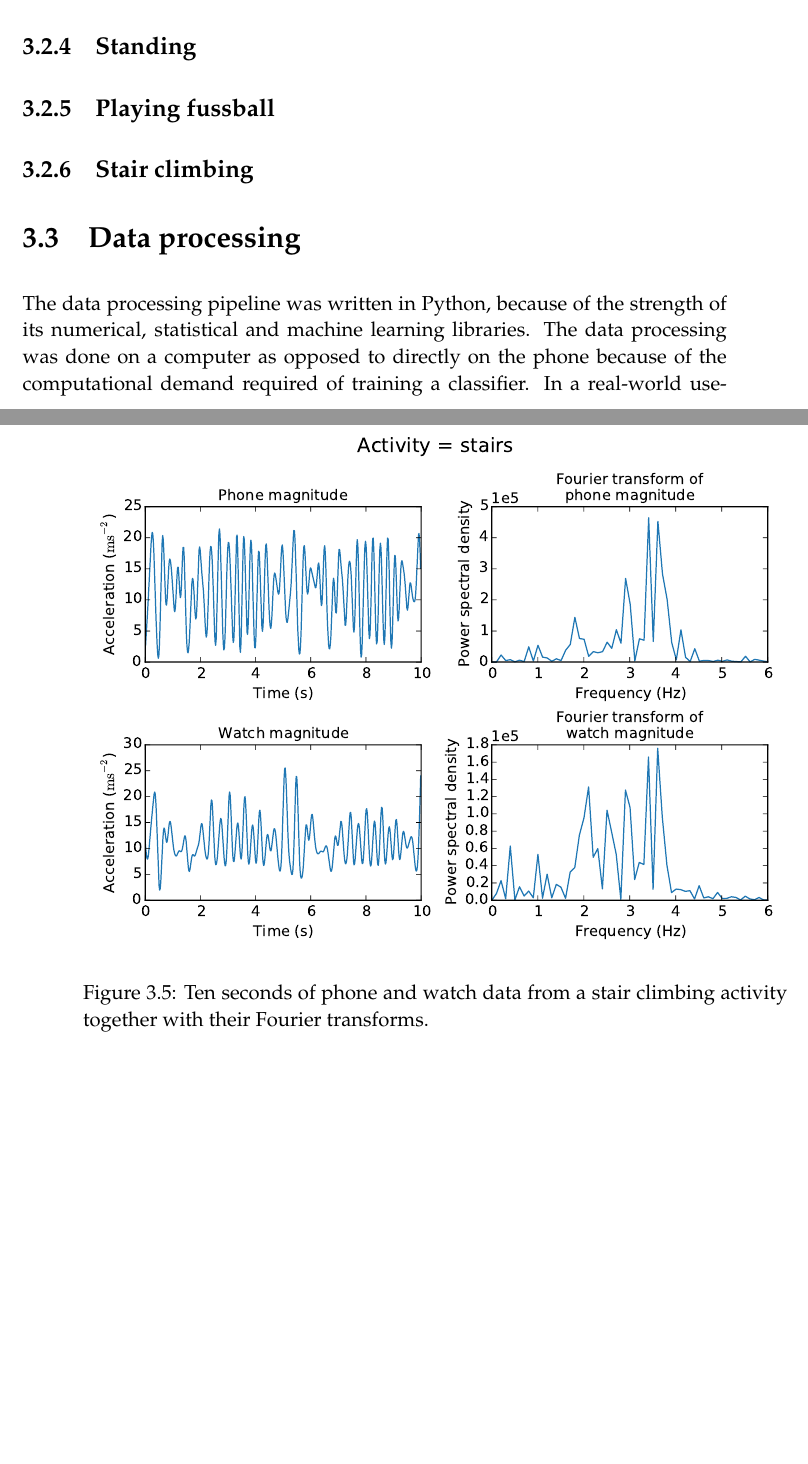
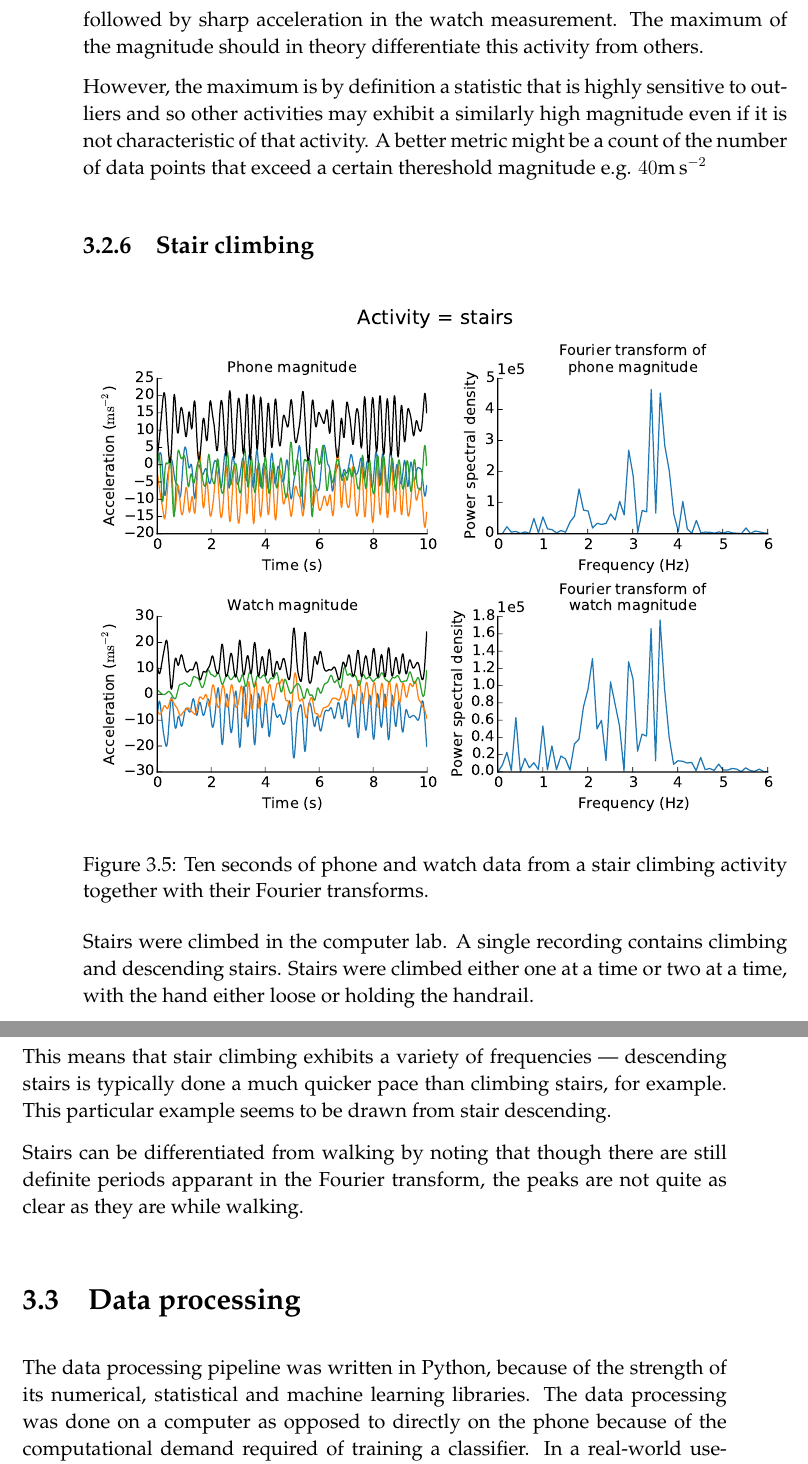
Before and after one commit to geotho/Wearable-Activity-Classification-Dissertation, a LaTeX thesis (dissertation.tex, which reads implementation.tex): two parts of pages 27 and 28 of 46 before the commit and two parts of pages 28 and 29 of 46 after it, joined at a grey line, cut at the place of the change, the shorter picture padded with empty space. The pictures show the PDF file dissertation.pdf that the author committed with the source.

Commit message:
Activity descriptions

```diff
--- a/implementation.tex
+++ b/implementation.tex
@@ -111,7 +111,7 @@
 
     For all recordings, the watch was worn tight on the non-dominent left hand and the phone was kept in the right side trouser pocket.
     \subsection{Computer use}
-      \begin{figure}[!ht]
+      \begin{figure}[!th]
         \centering
         \includegraphics[width=1.0\textwidth]{2by2computeruse}
         \caption{Ten seconds of phone and watch data from a computer use activity together with their Fourier transforms.}
@@ -124 +124,2 @@
     \subsection{Walking}
+      \begin{figure}[!th]
@@ -133,2 +135,3 @@
 
     \subsection{Cycling}
+      \begin{figure}[!th]
@@ -151,23 +154,32 @@
     \subsection{Playing fussball}
-      \begin{figure}
+      \begin{figure}[!th]
         \centering
         \includegraphics[width=1.0\textwidth]{2by2fussball}
         \caption{Ten seconds of phone and watch data from a fussball activity together with their Fourier transforms.}
         \label{fig:2by2fussball}
       \end{figure}
+
+      Fussball (also known as table football) is characterised by periods of inactivity followed by sharp acceleration in the watch measurement. The maximum of the magnitude should in theory differentiate this activity from others.
+
+      However, the maximum is by definition a statistic that is highly sensitive to outliers and so other activities may exhibit a similarly high magnitude even if it is not characteristic of that activity. A better metric might be a count of the number of data points that exceed a certain thereshold magnitude e.g. $40 \si{\metre\per\square\second}$
     \subsection{Stair climbing}
-      \begin{figure}
+      \begin{figure}[!th]
         \centering
         \includegraphics[width=1.0\textwidth]{2by2stairs}
         \caption{Ten seconds of phone and watch data from a stair climbing activity together with their Fourier transforms.}
         \label{fig:2by2stairs}
       \end{figure}
+      Stairs were climbed in the computer lab. A single recording contains climbing and descending stairs. Stairs were climbed either one at a time or two at a time, with the hand either loose or holding the handrail.
+
+      This means that stair climbing exhibits a variety of frequencies --- descending stairs is typically done a much quicker pace than climbing stairs, for example. This particular example seems to be drawn from stair descending.
+
+      Stairs can be differentiated from walking by noting that though there are still definite periods apparant in the Fourier transform, the peaks are not quite as clear as they are while walking.
   \section{Data processing}
     \label{sec:data-processing}
     The data processing pipeline was written in Python, because of the strength of its numerical, statistical and machine learning libraries. The data processing was done on a computer as opposed to directly on the phone because of the computational demand required of training a classifier. In a real-world use-case, one could imagine classification occuring on a cloud server.
     \subsection{Importing and preprocessing}
       \subsubsection{Import}
-        Each recording is stored in a separate binary file. The filename is always of the form: \texttt{<timestamp>-<recorder>-<device>-<activity.dat}.
+        Each recording is stored in a separate binary file. The filename is always of the form: \texttt{<timestamp>-<recorder>-<device>-<activity>.dat}.
 
         NumPy includes methods to specify the types of binary data in a file and create an array from it. These are used to great effect to convert the binary data back into longs and floats.
 
```
Also changed, not shown: dissertation.pdf, implementation.tex (17 more changed lines).
